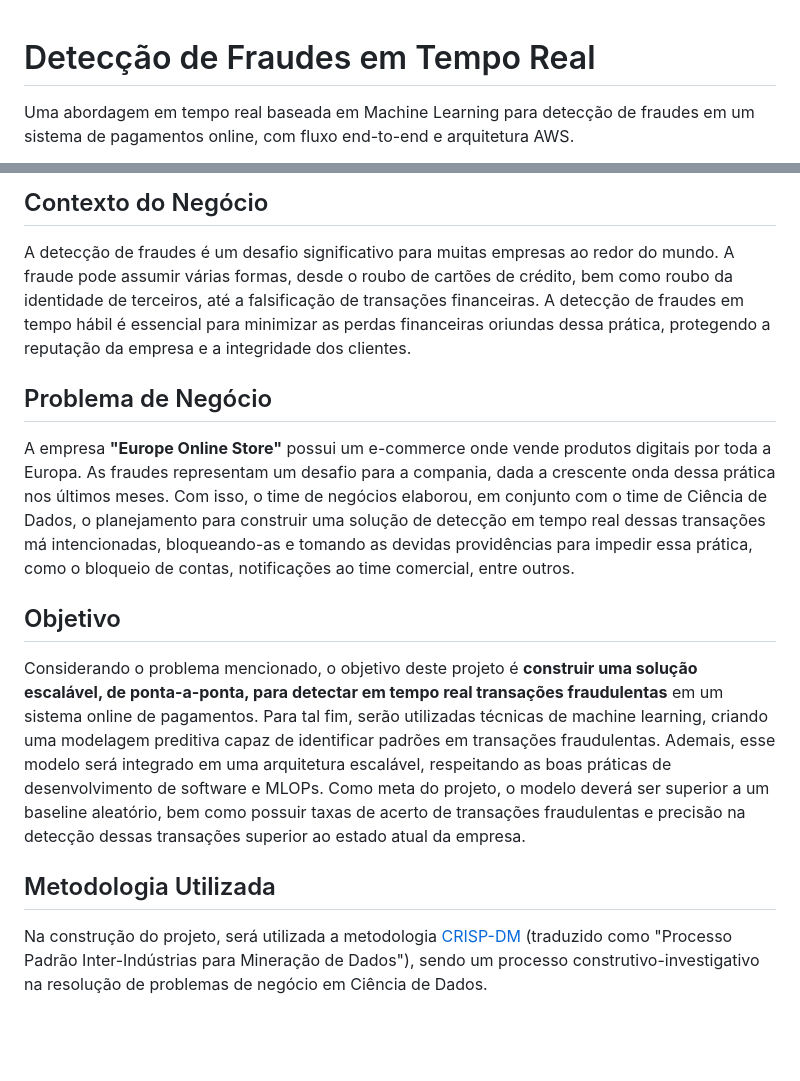
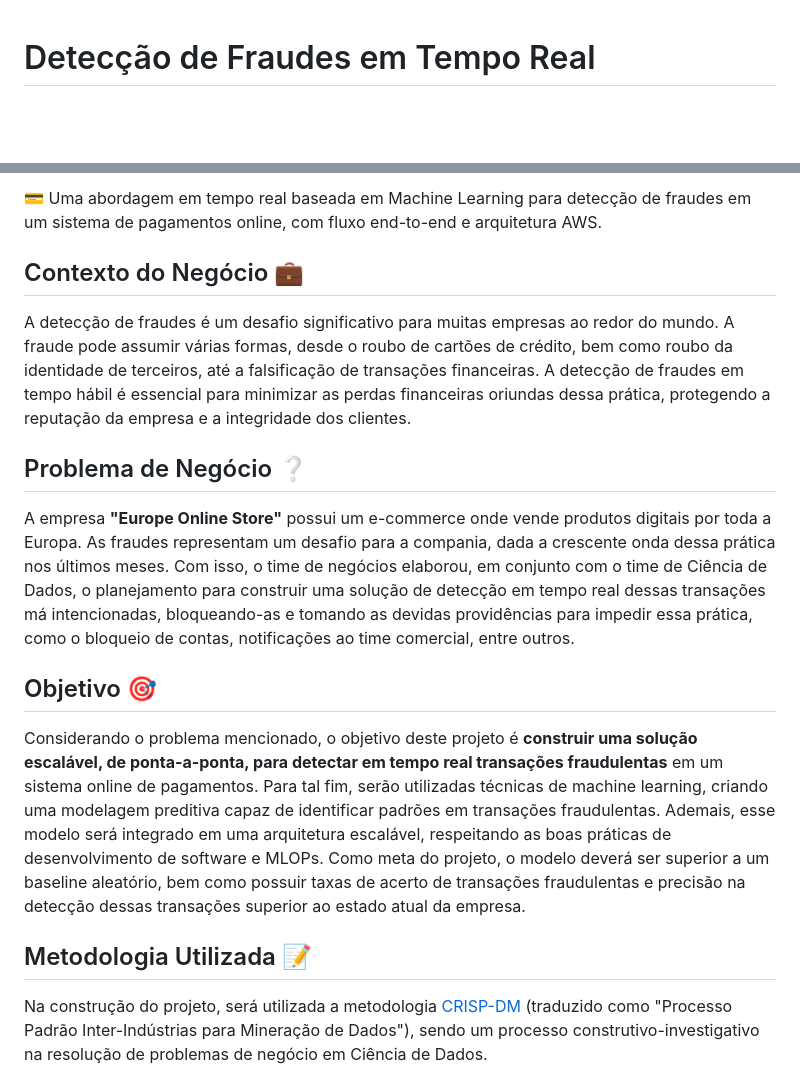
Before and after one commit to gprzy/real-time-fraud-detection, a Markdown page: README.md, 2 parts joined by grey strips. Rendered like a GitHub page; blank space fills up the shorter version.

```diff
--- a/README.md
+++ b/README.md
@@ -1,4 +1,3 @@
 # Detecção de Fraudes em Tempo Real
-Uma abordagem em tempo real baseada em Machine Learning para detecção de fraudes em um sistema de pagamentos online, com fluxo end-to-end e arquitetura AWS.
 
 <div align="center">
@@ -6,15 +5,17 @@ Uma abordagem em tempo real baseada em Machine Learning para detecção de fraud
 </div>
 
-## Contexto do Negócio
+💳 Uma abordagem em tempo real baseada em Machine Learning para detecção de fraudes em um sistema de pagamentos online, com fluxo end-to-end e arquitetura AWS.
+
+## Contexto do Negócio 💼
 A detecção de fraudes é um desafio significativo para muitas empresas ao redor do mundo. A fraude pode assumir várias formas, desde o roubo de cartões de crédito, bem como roubo da identidade de terceiros, até a falsificação de transações financeiras. A detecção de fraudes em tempo hábil é essencial para minimizar as perdas financeiras oriundas dessa prática, protegendo a reputação da empresa e a integridade dos clientes.
 
-## Problema de Negócio
+## Problema de Negócio ❔
 A empresa **"Europe Online Store"** possui um e-commerce onde vende produtos digitais por toda a Europa. As fraudes representam um desafio para a compania, dada a crescente onda dessa prática nos últimos meses. Com isso, o time de negócios elaborou, em conjunto com o time de Ciência de Dados, o planejamento para construir uma solução de detecção em tempo real dessas transações má intencionadas, bloqueando-as e tomando as devidas providências para impedir essa prática, como o bloqueio de contas, notificações ao time comercial, entre outros.
 
-## Objetivo
+## Objetivo 🎯
 Considerando o problema mencionado, o objetivo deste projeto é **construir uma solução escalável, de ponta-a-ponta, para detectar em tempo real transações fraudulentas** em um sistema online de pagamentos. Para tal fim, serão utilizadas técnicas de machine learning, criando uma modelagem preditiva capaz de identificar padrões em transações fraudulentas. Ademais, esse modelo será integrado em uma arquitetura escalável, respeitando as boas práticas de desenvolvimento de software e MLOPs. Como meta do projeto, o modelo deverá ser superior a um baseline aleatório, bem como possuir taxas de acerto de transações fraudulentas e precisão na detecção dessas transações superior ao estado atual da empresa.
 
-## Metodologia Utilizada
+## Metodologia Utilizada 📝
 Na construção do projeto, será utilizada a metodologia [CRISP-DM](https://www.ibm.com/docs/en/spss-modeler/saas?topic=dm-crisp-help-overview) (traduzido como "Processo Padrão Inter-Indústrias para Mineração de Dados"), sendo um processo construtivo-investigativo na resolução de problemas de negócio em Ciência de Dados.
 
 <div align="center">
```
Also changed, not shown: other parts of README.md (+6 -6 lines).
